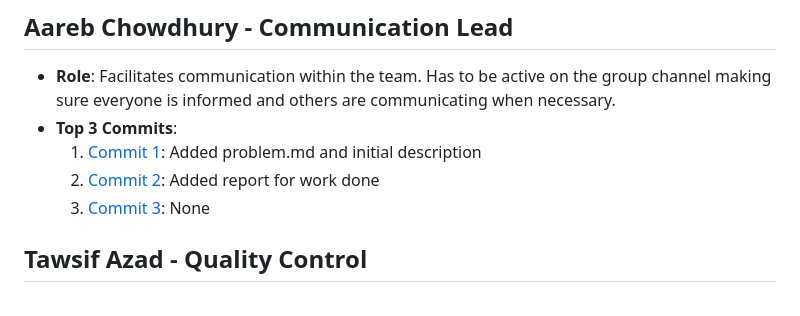
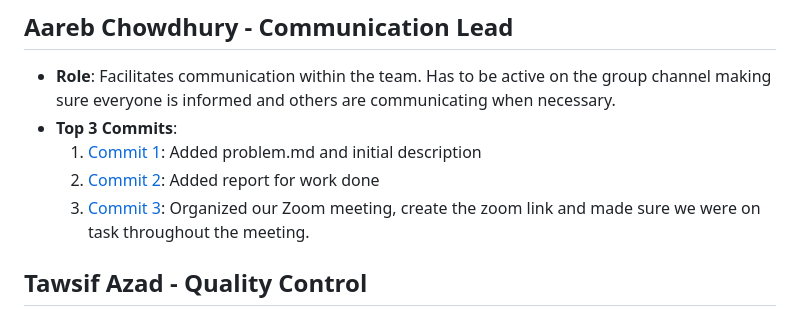
Before and after one commit to MominHumayon/326FinalProject, a Markdown page: team/m2/roles.md, the part around the change. GitHub-like rendering.

Commit message:
Final Update to roles.md

```diff
--- a/team/m2/roles.md
+++ b/team/m2/roles.md
@@ -33,7 +33,7 @@
 - **Top 3 Commits**:
   1. [Commit 1](https://github.com/MominHumayon/326FinalProject/commit/c8d0e5e5f7172d2363962240f5d083e8bc004603): Added problem.md and initial description
   2. [Commit 2](https://github.com/MominHumayon/326FinalProject/commit/a52dbaeea9f88fb03ef3adb3bf96e23eadb9d9b2): Added report for work done
-  3. [Commit 3](): None
+  3. [Commit 3](https://github.com/MominHumayon/326FinalProject): Organized our Zoom meeting, create the zoom link and made sure we were on task throughout the meeting.
 
 ## Tawsif Azad - Quality Control
 - **Role**: Reviews team submissions and ensures that all deliverables meet the necessary quality standards. This applies to documnents we make not the code we write.
```
